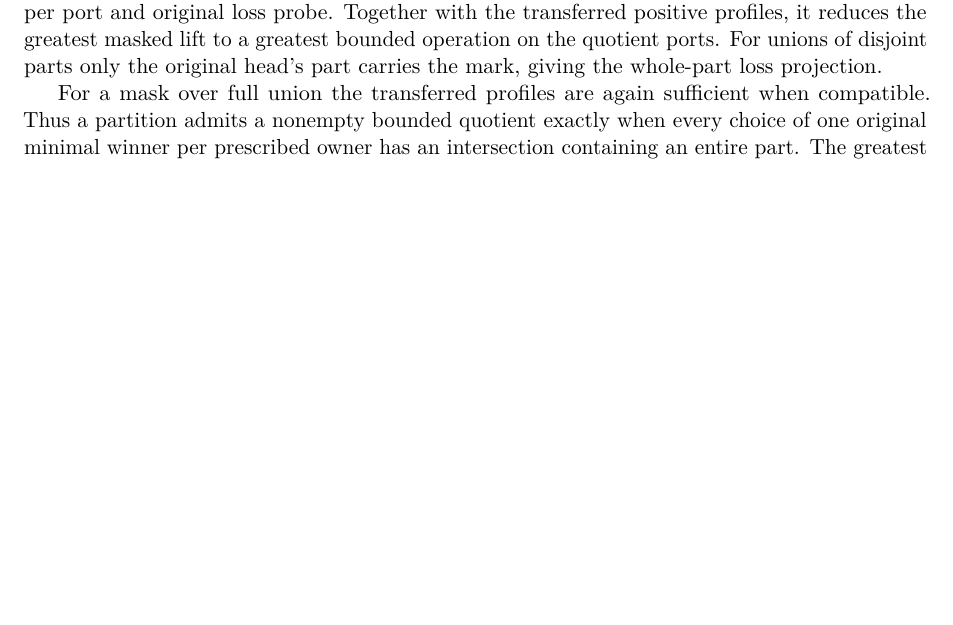
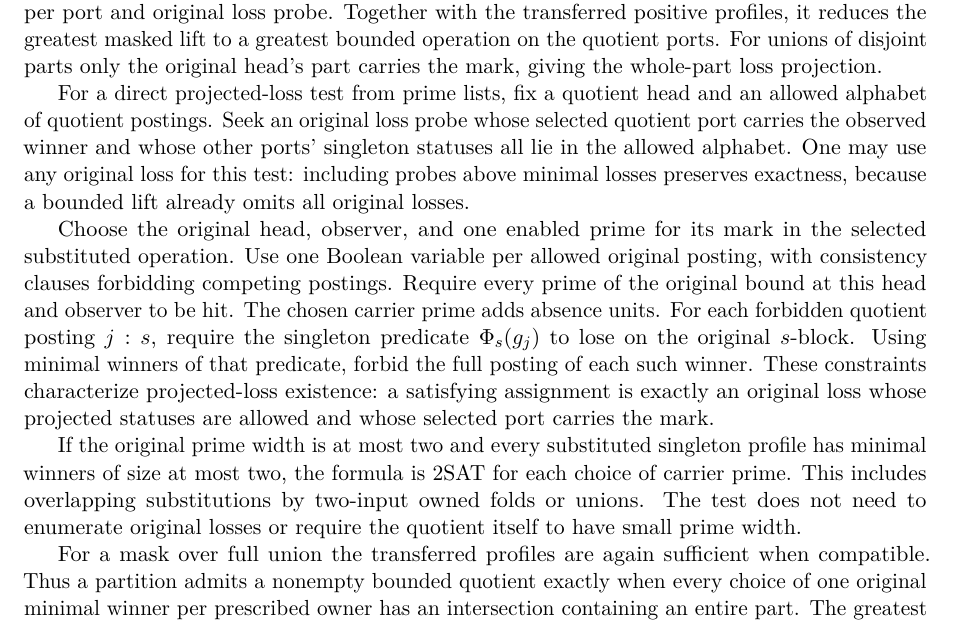
Before and after one commit to elazarg/KFOL, a LaTeX document (tr.tex, which reads sections/appendix-core-profile-budgets.tex): part of page 139 of 400, cut so that both start at the same text, the shorter picture padded with empty space. Compiled offline with pdfLaTeX.

Commit message:
Test projected substitution losses by posting constraints

```diff
--- a/sections/appendix-core-profile-budgets.tex
+++ b/sections/appendix-core-profile-budgets.tex
@@ -353,6 +353,43 @@
 original head's part carries the mark, giving
 the whole-part loss projection.
 
+For a direct projected-loss test from prime lists,
+fix a quotient head and an allowed alphabet of
+quotient postings. Seek an original loss probe
+whose selected quotient port carries the observed
+winner and whose other ports' singleton statuses
+all lie in the allowed alphabet. One may use any
+original loss for this test: including probes
+above minimal losses preserves exactness, because
+a bounded lift already omits all original losses.
+
+Choose the original head, observer, and one
+enabled prime for its mark in the selected
+substituted operation. Use one Boolean variable
+per allowed original posting, with consistency
+clauses forbidding competing postings. Require
+every prime of the original bound at this head
+and observer to be hit. The chosen carrier prime
+adds absence units. For each forbidden quotient
+posting $j:s$, require the singleton predicate
+$\Phi_s(g_j)$ to lose on the original $s$-block.
+Using minimal winners of that predicate, forbid
+the full posting of each such winner. These
+constraints characterize projected-loss existence:
+a satisfying assignment is exactly an original
+loss whose projected statuses are allowed and
+whose selected port carries the mark.
+
+If the original prime width is at most two
+and every substituted singleton profile has
+minimal winners of size at most two, the
+formula is $2$SAT for each choice of carrier
+prime. This includes overlapping substitutions
+by two-input owned folds or unions. The test
+does not need to enumerate original losses
+or require the quotient itself to have small
+prime width.
+
 For a mask over full union the transferred
 profiles are again sufficient when compatible.
 Thus a partition admits a nonempty bounded
```
